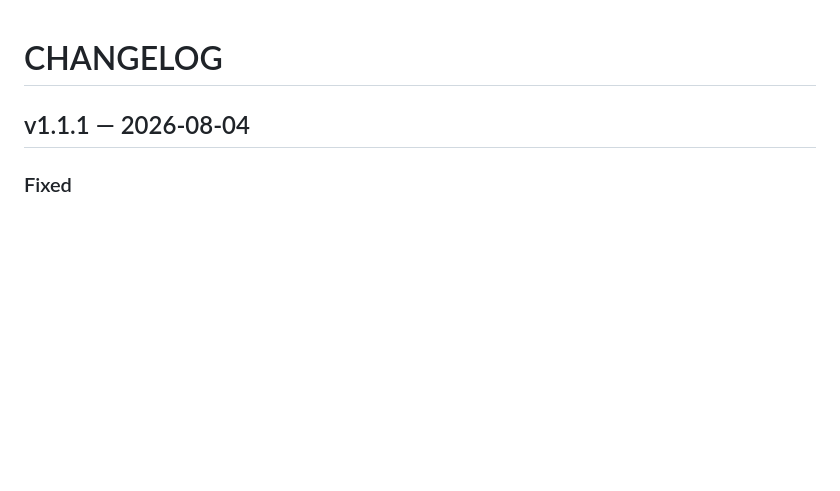
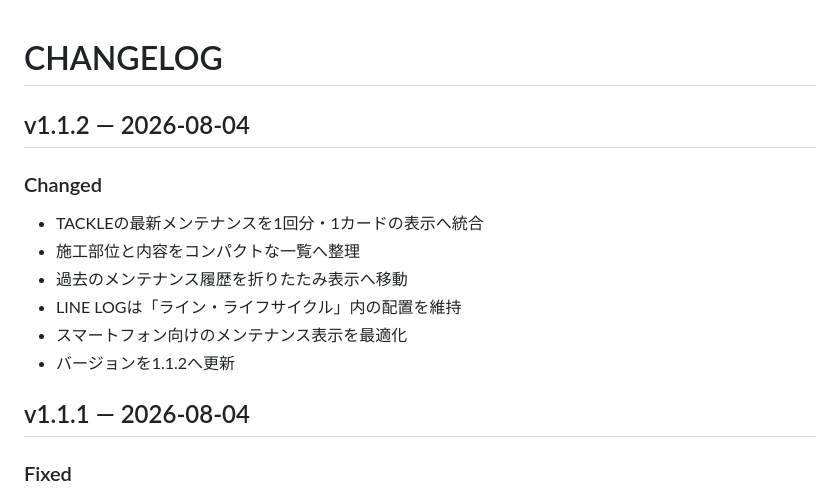
Before and after one commit to taak-trphy/trophy-field-lab, a Markdown page: CHANGELOG.md, the part around the change. Rendered like a GitHub page; blank space fills up the shorter version.

Commit message:
Document maintenance layout update

```diff
--- a/CHANGELOG.md
+++ b/CHANGELOG.md
@@ -1,4 +1,14 @@
 # CHANGELOG
+
+## v1.1.2 — 2026-08-04
+
+### Changed
+- TACKLEの最新メンテナンスを1回分・1カードの表示へ統合
+- 施工部位と内容をコンパクトな一覧へ整理
+- 過去のメンテナンス履歴を折りたたみ表示へ移動
+- LINE LOGは「ライン・ライフサイクル」内の配置を維持
+- スマートフォン向けのメンテナンス表示を最適化
+- バージョンを1.1.2へ更新
 
 ## v1.1.1 — 2026-08-04
 
```
